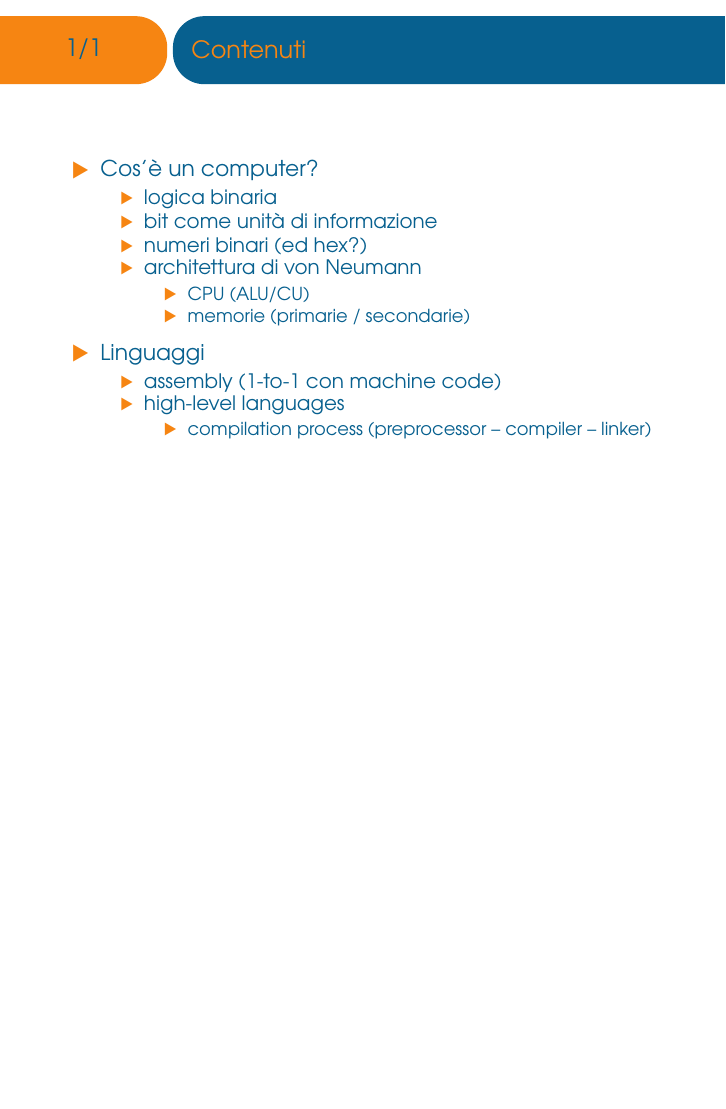
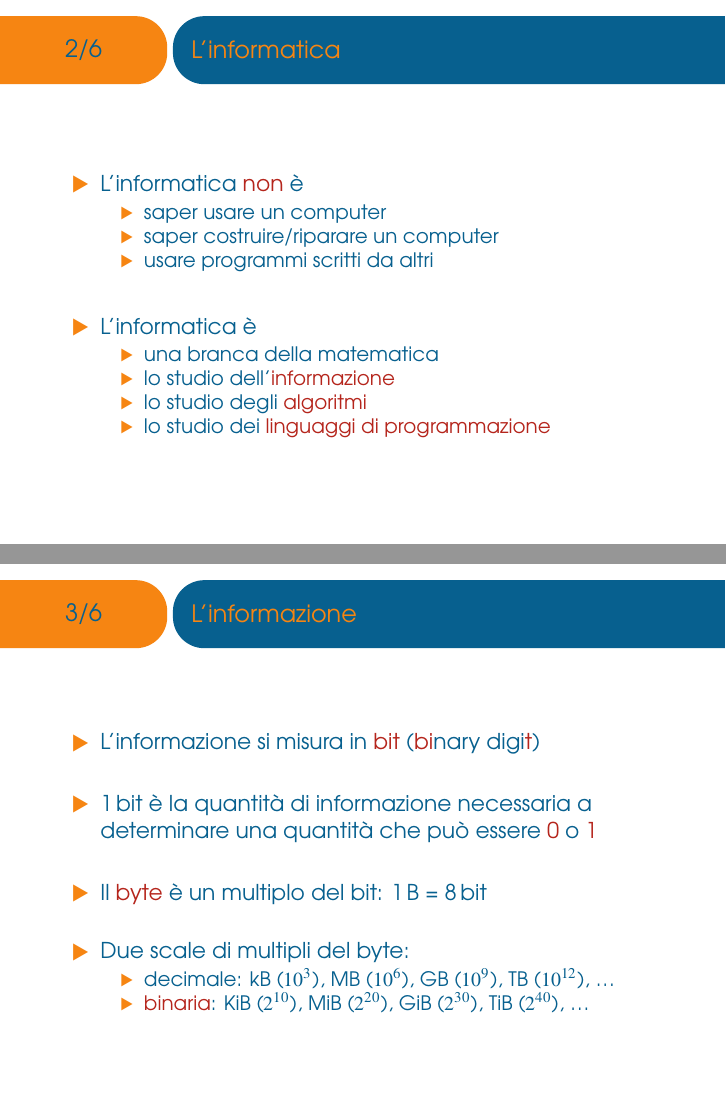
Before and after one commit to ASaltini/cpp-course, LaTeX slides (main.tex): page 2 of 2 before the commit and pages 3 and 4 of 7 after it, the two joined at a grey line, the shorter picture padded with empty space. The pictures show the PDF file main.pdf that the author committed with the source.

Commit message:
writing introduction

```diff
--- a/main.tex
+++ b/main.tex
@@ -44,3 +44,42 @@
   \end{itemize}
 \end{frame}
 
+\begin{frame}{L'informatica}
+  \vfill
+  \begin{itemize}
+    \item L'informatica \alert{non} è
+    \begin{itemize}
+      \item saper usare un computer
+      \item saper costruire/riparare un computer
+      \item usare programmi scritti da altri
+    \end{itemize}
+    \vfill
+    \item L'informatica è
+    \begin{itemize}
+      \item una branca della matematica
+      \item lo studio dell'\alert{informazione}
+      \item lo studio degli \alert{algoritmi}
+      \item lo studio dei \alert{linguaggi di programmazione}
+    \end{itemize}
+  \end{itemize}
+  \vfill
+\end{frame}
+
+\begin{frame}{L'informazione}
+  \vfill
+  \begin{itemize}
+    \item L'informazione si misura in \alert{bit} (\alert{bi}nary digi\alert{t})
+    \vfill
+    \item \SI{1}{\bit} è la quantità di informazione necessaria a determinare una
+    quantità che può essere \alert{0} o \alert{1}
+    \vfill
+    \item Il \alert{byte} è un multiplo del bit: \SI{1}{\byte} = \SI{8}{\bit}
+    \vfill
+    \item Due scale di multipli del byte:
+    \begin{itemize}
+      \item decimale: \si{\kilo\byte} (\(10^3\)), \si{\mega\byte} (\(10^6\)), \si{\giga\byte} (\(10^9\)), \si{\tera\byte} (\(10^{12}\)), \dots
+      \item \alert{binaria}: \si{\kibi\byte} (\(2^{10}\)), \si{\mebi\byte} (\(2^{20}\)), \si{\gibi\byte} (\(2^{30}\)), \si{\tebi\byte} (\(2^{40}\)), \dots
+    \end{itemize}
+  \end{itemize}
+  \vfill
+\end{frame}
```
Also changed, not shown: headers/si.tex (+2 -1 lines), Makefile, main.pdf, main.tex (70 more changed lines).
